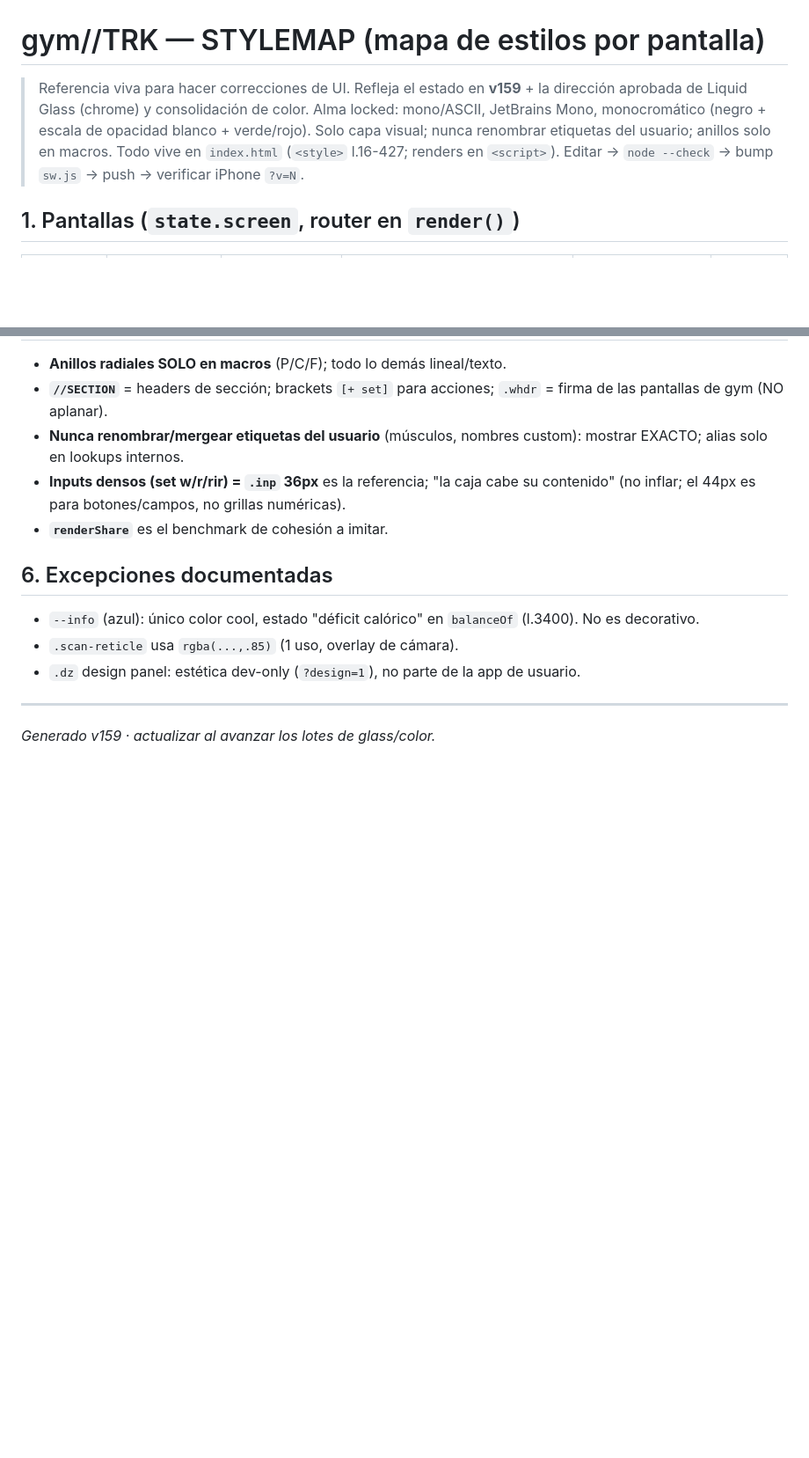
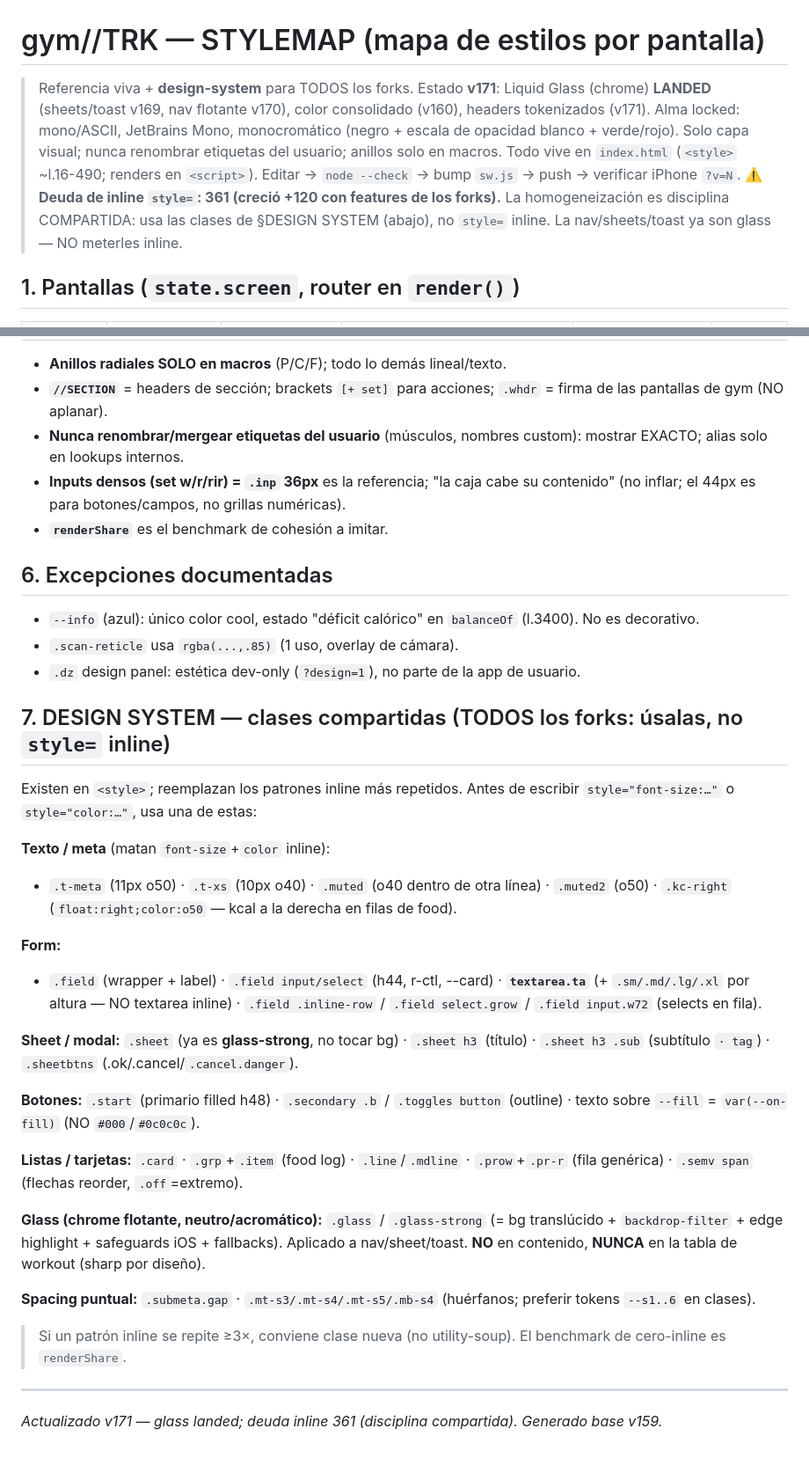
Before and after one commit to dxxniel-bot/gym-trk, a Markdown page: STYLEMAP.md, 2 parts joined by grey strips. Shown at 88% size. GitHub-like rendering; blank space fills up the shorter version.

Commit message:
docs: STYLEMAP -> design-system para forks (clases vs inline) + estado glass v171
Glass landed (v169-171). Inline debt subio 242->361 (+120 de features de forks): la homogeneizacion es disciplina compartida. Documentadas las clases del vocabulario (.t-meta/.ta/.sheet h3 .sub/.glass/etc.) para que TODOS los forks las usen en vez de style= inline.

Co-Authored-By: Claude Opus 4.8 (1M context) <noreply@anthropic.com>

```diff
--- a/STYLEMAP.md
+++ b/STYLEMAP.md
@@ -1,8 +1,9 @@
 # gym//TRK — STYLEMAP (mapa de estilos por pantalla)
 
-> Referencia viva para hacer correcciones de UI. Refleja el estado en **v159** + la dirección aprobada de Liquid Glass (chrome) y consolidación de color.
+> Referencia viva + **design-system** para TODOS los forks. Estado **v171**: Liquid Glass (chrome) **LANDED** (sheets/toast v169, nav flotante v170), color consolidado (v160), headers tokenizados (v171).
 > Alma locked: mono/ASCII, JetBrains Mono, monocromático (negro + escala de opacidad blanco + verde/rojo). Solo capa visual; nunca renombrar etiquetas del usuario; anillos solo en macros.
-> Todo vive en `index.html` (`<style>` l.16-427; renders en `<script>`). Editar → `node --check` → bump `sw.js` → push → verificar iPhone `?v=N`.
+> Todo vive en `index.html` (`<style>` ~l.16-490; renders en `<script>`). Editar → `node --check` → bump `sw.js` → push → verificar iPhone `?v=N`.
+> ⚠️ **Deuda de inline `style=`: 361 (creció +120 con features de los forks).** La homogeneización es disciplina COMPARTIDA: usa las clases de §DESIGN SYSTEM (abajo), no `style=` inline. La nav/sheets/toast ya son glass — NO meterles inline.
 
 ## 1. Pantallas (`state.screen`, router en `render()`)
 
@@ -78,5 +79,26 @@
 - `.scan-reticle` usa `rgba(...,.85)` (1 uso, overlay de cámara).
 - `.dz` design panel: estética dev-only (`?design=1`), no parte de la app de usuario.
 
+## 7. DESIGN SYSTEM — clases compartidas (TODOS los forks: úsalas, no `style=` inline)
+Existen en `<style>`; reemplazan los patrones inline más repetidos. Antes de escribir `style="font-size:…"` o `style="color:…"`, usa una de estas:
+
+**Texto / meta** (matan `font-size`+`color` inline):
+- `.t-meta` (11px o50) · `.t-xs` (10px o40) · `.muted` (o40 dentro de otra línea) · `.muted2` (o50) · `.kc-right` (`float:right;color:o50` — kcal a la derecha en filas de food).
+
+**Form:**
+- `.field` (wrapper + label) · `.field input/select` (h44, r-ctl, --card) · **`textarea.ta`** (+ `.sm/.md/.lg/.xl` por altura — NO textarea inline) · `.field .inline-row` / `.field select.grow` / `.field input.w72` (selects en fila).
+
+**Sheet / modal:** `.sheet` (ya es **glass-strong**, no tocar bg) · `.sheet h3` (título) · `.sheet h3 .sub` (subtítulo `· tag`) · `.sheetbtns` (.ok/.cancel/`.cancel.danger`).
+
+**Botones:** `.start` (primario filled h48) · `.secondary .b` / `.toggles button` (outline) · texto sobre `--fill` = `var(--on-fill)` (NO `#000`/`#0c0c0c`).
+
+**Listas / tarjetas:** `.card` · `.grp`+`.item` (food log) · `.line`/`.mdline` · `.prow`+`.pr-r` (fila genérica) · `.semv span` (flechas reorder, `.off`=extremo).
+
+**Glass (chrome flotante, neutro/acromático):** `.glass` / `.glass-strong` (= bg translúcido + `backdrop-filter` + edge highlight + safeguards iOS + fallbacks). Aplicado a nav/sheet/toast. **NO** en contenido, **NUNCA** en la tabla de workout (sharp por diseño).
+
+**Spacing puntual:** `.submeta.gap` · `.mt-s3/.mt-s4/.mt-s5/.mb-s4` (huérfanos; preferir tokens `--s1..6` en clases).
+
+> Si un patrón inline se repite ≥3×, conviene clase nueva (no utility-soup). El benchmark de cero-inline es `renderShare`.
+
 ---
-*Generado v159 · actualizar al avanzar los lotes de glass/color.*
+*Actualizado v171 — glass landed; deuda inline 361 (disciplina compartida). Generado base v159.*
```
